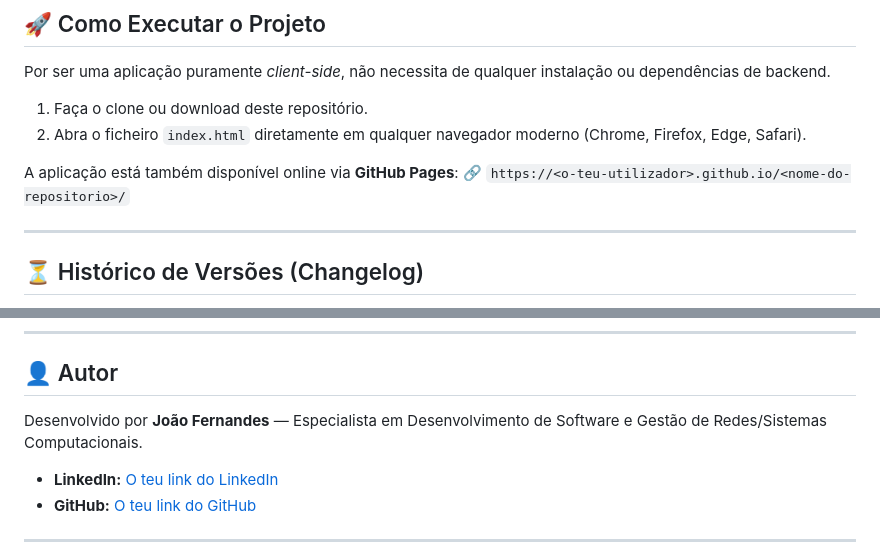
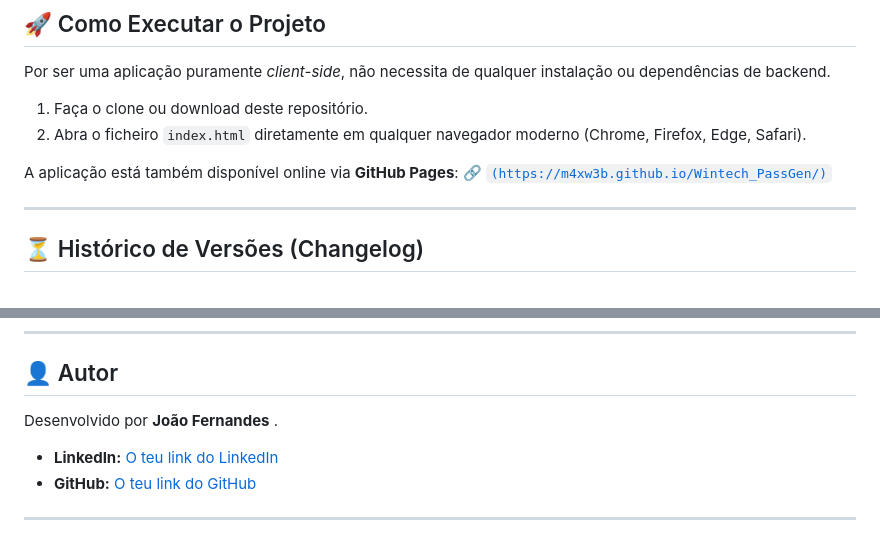
Before and after one commit to m4xw3b/Wintech_PassGen, a Markdown page: README.md, 2 parts joined by grey strips. Rendered like a GitHub page.

Commit message:
Revise README with correct links and author details
Updated links and author information in README.

```diff
--- a/README.md
+++ b/README.md
@@ -32,7 +32,7 @@ Por ser uma aplicação puramente *client-side*, não necessita de qualquer inst
 2. Abra o ficheiro `index.html` diretamente em qualquer navegador moderno (Chrome, Firefox, Edge, Safari).
 
 A aplicação está também disponível online via **GitHub Pages**:
-🔗 `https://<o-teu-utilizador>.github.io/<nome-do-repositorio>/`
+🔗 [`(https://m4xw3b.github.io/Wintech_PassGen/)`](https://m4xw3b.github.io/Wintech_PassGen/)
 
 ---
 
@@ -48,7 +48,7 @@ A aplicação está também disponível online via **GitHub Pages**:
 
 ## 👤 Autor
 
-Desenvolvido por **João Fernandes** — Especialista em Desenvolvimento de Software e Gestão de Redes/Sistemas Computacionais.
+Desenvolvido por **João Fernandes** .
 
 *   **LinkedIn:** [O teu link do LinkedIn](https://linkedin.com)
 *   **GitHub:** [O teu link do GitHub](https://github.com)
```
